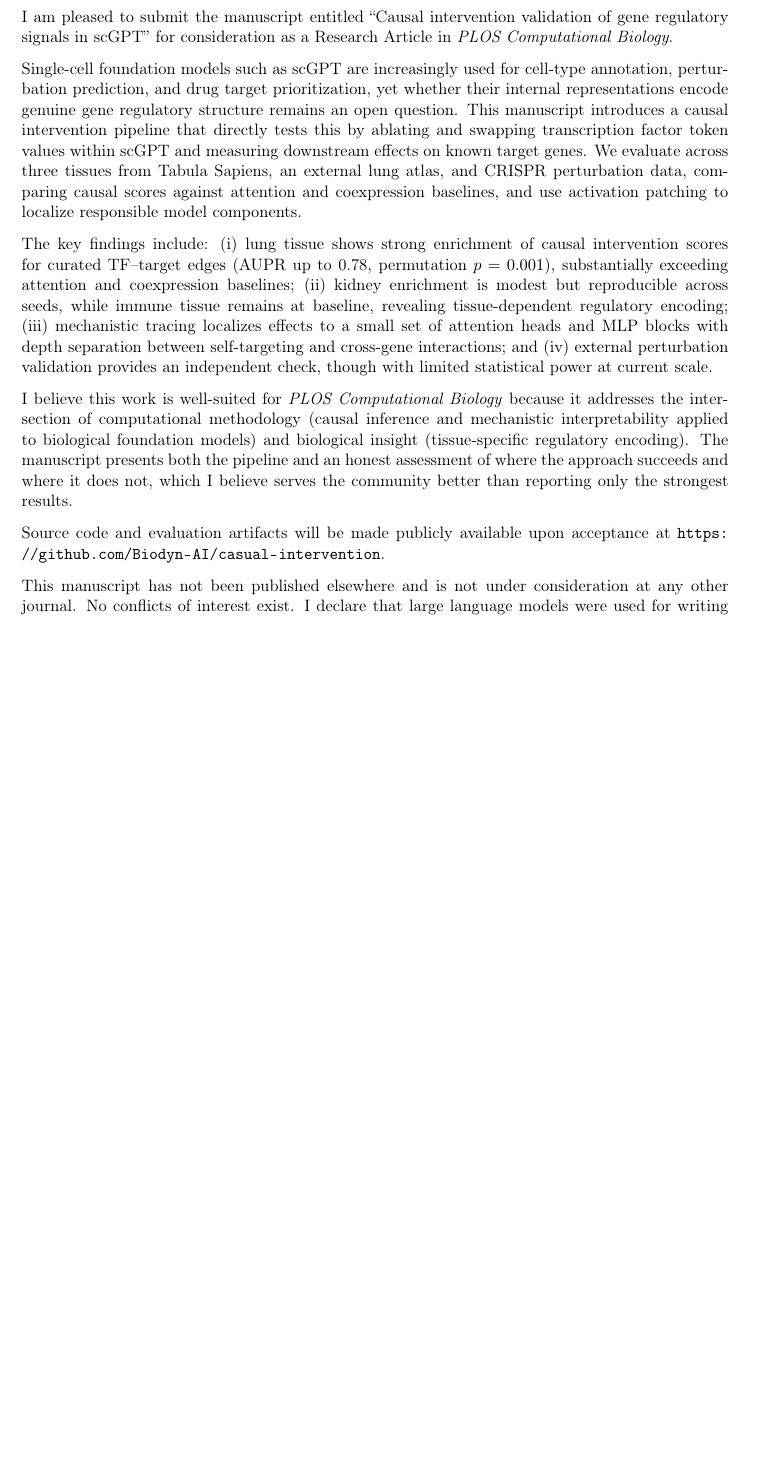
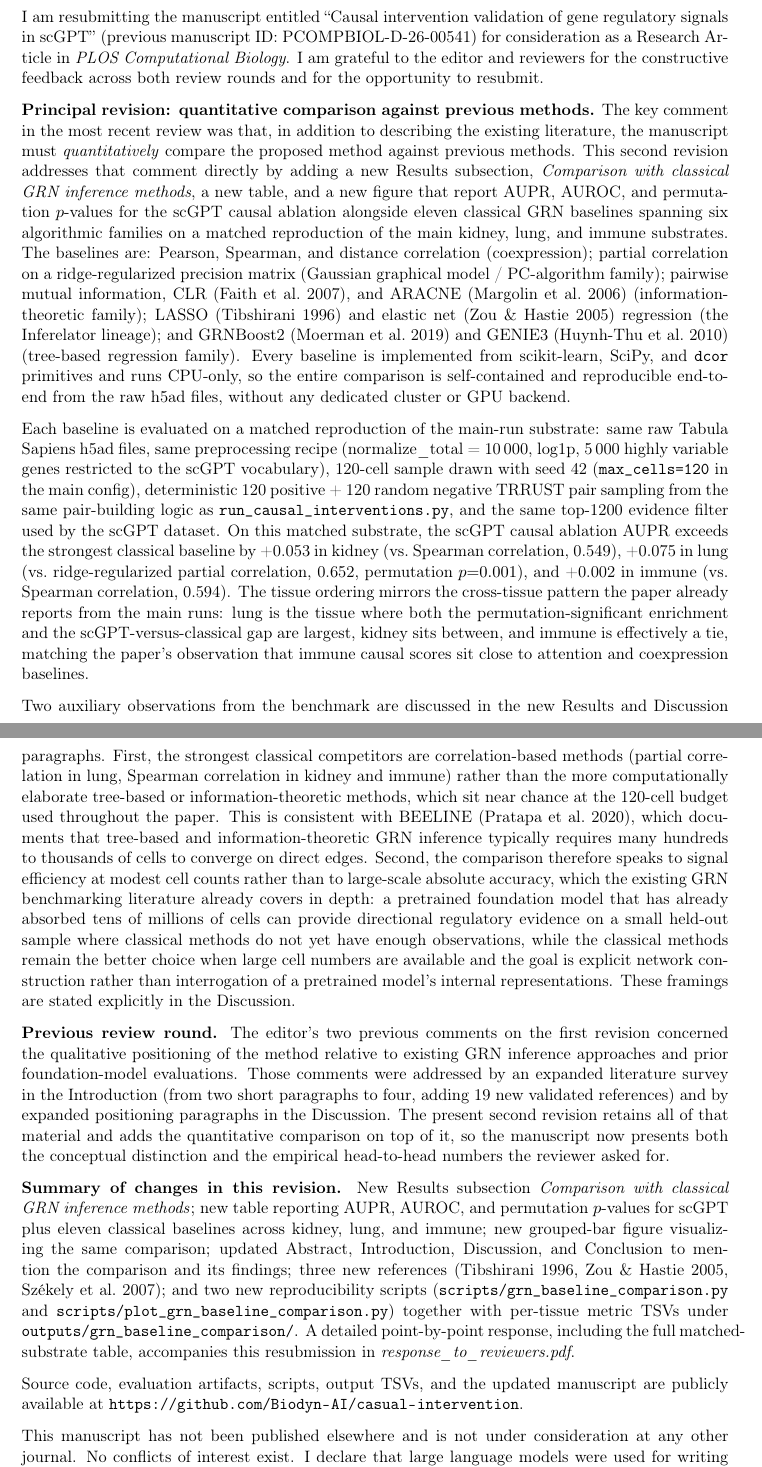
Before and after one commit to Biodyn-AI/casual-intervention, a LaTeX letter (manuscript/cover_letter.tex): part of page 1 of 2 before the commit and two parts of pages 1 and 2 of 2 after it, the two joined at a grey line, cut so that both start at the same text, the shorter picture padded with empty space. Compiled offline with pdfLaTeX.

Commit message:
Update cover letter for second revision (quantitative GRN comparison)
Rewrites the cover letter to lead with the editor's second-revision
comment: the manuscript must quantitatively compare the proposed
method against previous methods, not just describe the literature.

- New principal revision paragraph lists the eleven classical GRN
  baselines (Pearson / Spearman / distance correlation; partial
  correlation; mutual information / CLR / ARACNE; LASSO / elastic
  net; GRNBoost2 / GENIE3) and describes the matched substrate used
  for the comparison.
- Quotes the matched-substrate deltas: +0.053 kidney, +0.075 lung,
  +0.002 immune; flags that partial correlation in lung is
  permutation-significant (p=0.001).
- Notes that correlation-based methods beat tree-based / MI methods
  at 120 cells, consistent with BEELINE, framing the comparison as
  signal efficiency at modest cell counts.
- Retains acknowledgement of the first-revision literature
  expansion and notes that this revision adds the quantitative
  comparison on top of that material.
- Points to response_to_reviewers.pdf for the full point-by-point
  response and the detailed matched-substrate table.

Co-Authored-By: Claude Opus 4.6 (1M context) <noreply@anthropic.com>

```diff
--- a/manuscript/cover_letter.tex
+++ b/manuscript/cover_letter.tex
@@ -22,44 +22,103 @@ PLOS Computational Biology}
 
 \opening{Dear Editors,}
 
-I am pleased to submit the manuscript entitled ``Causal intervention
-validation of gene regulatory signals in scGPT'' for consideration as a
-Research Article in \textit{PLOS Computational Biology}.
+I am resubmitting the manuscript entitled ``Causal intervention validation
+of gene regulatory signals in scGPT'' (previous manuscript ID:
+PCOMPBIOL-D-26-00541) for consideration as a Research Article in
+\textit{PLOS Computational Biology}. I am grateful to the editor and
+reviewers for the constructive feedback across both review rounds and
+for the opportunity to resubmit.
 
-Single-cell foundation models such as scGPT are increasingly used for
-cell-type annotation, perturbation prediction, and drug target
-prioritization, yet whether their internal representations encode genuine
-gene regulatory structure remains an open question. This manuscript
-introduces a causal intervention pipeline that directly tests this by
-ablating and swapping transcription factor token values within scGPT and
-measuring downstream effects on known target genes. We evaluate across
-three tissues from Tabula Sapiens, an external lung atlas, and
-CRISPR perturbation data, comparing causal scores against attention and
-coexpression baselines, and use activation patching to localize
-responsible model components.
+\textbf{Principal revision: quantitative comparison against previous
+methods.} The key comment in the most recent review was that, in addition
+to describing the existing literature, the manuscript must
+\textit{quantitatively} compare the proposed method against previous
+methods. This second revision addresses that comment directly by adding a
+new Results subsection, \textit{Comparison with classical GRN inference
+methods}, a new table, and a new figure that report AUPR, AUROC, and
+permutation $p$-values for the scGPT causal ablation alongside eleven
+classical GRN baselines spanning six algorithmic families on a matched
+reproduction of the main kidney, lung, and immune substrates. The
+baselines are: Pearson, Spearman, and distance correlation (coexpression);
+partial correlation on a ridge-regularized precision matrix (Gaussian
+graphical model / PC-algorithm family); pairwise mutual information, CLR
+(Faith et al.\ 2007), and ARACNE (Margolin et al.\ 2006)
+(information-theoretic family); LASSO (Tibshirani 1996) and elastic net
+(Zou \& Hastie 2005) regression (the Inferelator lineage); and GRNBoost2
+(Moerman et al.\ 2019) and GENIE3 (Huynh-Thu et al.\ 2010) (tree-based
+regression family). Every baseline is implemented from scikit-learn,
+SciPy, and \texttt{dcor} primitives and runs CPU-only, so the entire
+comparison is self-contained and reproducible end-to-end from the raw
+h5ad files, without any dedicated cluster or GPU backend.
 
-The key findings include: (i) lung tissue shows strong enrichment of
-causal intervention scores for curated TF--target edges (AUPR up to 0.78,
-permutation $p=0.001$), substantially exceeding attention and coexpression
-baselines; (ii) kidney enrichment is modest but reproducible across
-seeds, while immune tissue remains at baseline, revealing tissue-dependent
-regulatory encoding; (iii) mechanistic tracing localizes effects to a
-small set of attention heads and MLP blocks with depth separation between
-self-targeting and cross-gene interactions; and (iv) external perturbation
-validation provides an independent check, though with limited statistical
-power at current scale.
+Each baseline is evaluated on a matched reproduction of the main-run
+substrate: same raw Tabula Sapiens h5ad files, same preprocessing recipe
+(normalize\_total~=~10\,000, log1p, 5\,000 highly variable genes
+restricted to the scGPT vocabulary), 120-cell sample drawn with seed 42
+(\texttt{max\_cells=120} in the main config), deterministic 120 positive
++ 120 random negative TRRUST pair sampling from the same pair-building
+logic as \texttt{run\_causal\_interventions.py}, and the same top-1200
+evidence filter used by the scGPT dataset. On this matched substrate, the
+scGPT causal ablation AUPR exceeds the strongest classical baseline by
++0.053 in kidney (vs.\ Spearman correlation, 0.549), +0.075 in lung
+(vs.\ ridge-regularized partial correlation, 0.652, permutation
+$p{=}0.001$), and +0.002 in immune (vs.\ Spearman correlation, 0.594).
+The tissue ordering mirrors the cross-tissue pattern the paper already
+reports from the main runs: lung is the tissue where both the
+permutation-significant enrichment and the scGPT-versus-classical gap
+are largest, kidney sits between, and immune is effectively a tie,
+matching the paper's observation that immune causal scores sit close to
+attention and coexpression baselines.
 
-I believe this work is well-suited for \textit{PLOS Computational Biology}
-because it addresses the intersection of computational methodology
-(causal inference and mechanistic interpretability applied to biological
-foundation models) and biological insight (tissue-specific regulatory
-encoding). The manuscript presents both the pipeline and an honest
-assessment of where the approach succeeds and where it does not, which I
-believe serves the community better than reporting only the strongest
-results.
+Two auxiliary observations from the benchmark are discussed in the new
+Results and Discussion paragraphs. First, the strongest classical
+competitors are correlation-based methods (partial correlation in lung,
+Spearman correlation in kidney and immune) rather than the more
+computationally elaborate tree-based or information-theoretic methods,
+which sit near chance at the 120-cell budget used throughout the paper.
+This is consistent with BEELINE (Pratapa et al.\ 2020), which documents
+that tree-based and information-theoretic GRN inference typically
+requires many hundreds to thousands of cells to converge on direct
+edges. Second, the comparison therefore speaks to signal efficiency at
+modest cell counts rather than to large-scale absolute accuracy, which
+the existing GRN benchmarking literature already covers in depth: a
+pretrained foundation model that has already absorbed tens of millions
+of cells can provide directional regulatory evidence on a small held-out
+sample where classical methods do not yet have enough observations, while
+the classical methods remain the better choice when large cell numbers
+are available and the goal is explicit network construction rather than
+interrogation of a pretrained model's internal representations. These
+framings are stated explicitly in the Discussion.
 
-Source code and evaluation artifacts will be made publicly available upon
-acceptance at \url{https://github.com/Biodyn-AI/casual-intervention}.
+\textbf{Previous review round.} The editor's two previous comments on
+the first revision concerned the qualitative positioning of the method
+relative to existing GRN inference approaches and prior foundation-model
+evaluations. Those comments were addressed by an expanded literature
+survey in the Introduction (from two short paragraphs to four, adding 19
+new validated references) and by expanded positioning paragraphs in the
+Discussion. The present second revision retains all of that material and
+adds the quantitative comparison on top of it, so the manuscript now
+presents both the conceptual distinction and the empirical head-to-head
+numbers the reviewer asked for.
+
+\textbf{Summary of changes in this revision.} New Results subsection
+\textit{Comparison with classical GRN inference methods}; new table
+reporting AUPR, AUROC, and permutation $p$-values for scGPT plus eleven
+classical baselines across kidney, lung, and immune; new grouped-bar
+figure visualizing the same comparison; updated Abstract, Introduction,
+Discussion, and Conclusion to mention the comparison and its findings;
+three new references (Tibshirani 1996, Zou \& Hastie 2005, Sz\'ekely et
+al.\ 2007); and two new reproducibility scripts
+(\texttt{scripts/grn\_baseline\_comparison.py} and
+\texttt{scripts/plot\_grn\_baseline\_comparison.py}) together with
+per-tissue metric TSVs under \texttt{outputs/grn\_baseline\_comparison/}.
+A detailed point-by-point response, including the full
+matched-substrate table, accompanies this resubmission in
+\textit{response\_to\_reviewers.pdf}.
+
+Source code, evaluation artifacts, scripts, output TSVs, and the updated
+manuscript are publicly available at
+\url{https://github.com/Biodyn-AI/casual-intervention}.
 
 This manuscript has not been published elsewhere and is not under
 consideration at any other journal. No conflicts of interest exist. I
```
Also changed, not shown: manuscript/cover_letter.pdf, manuscript/cover_letter.tex (2 more changed lines).
